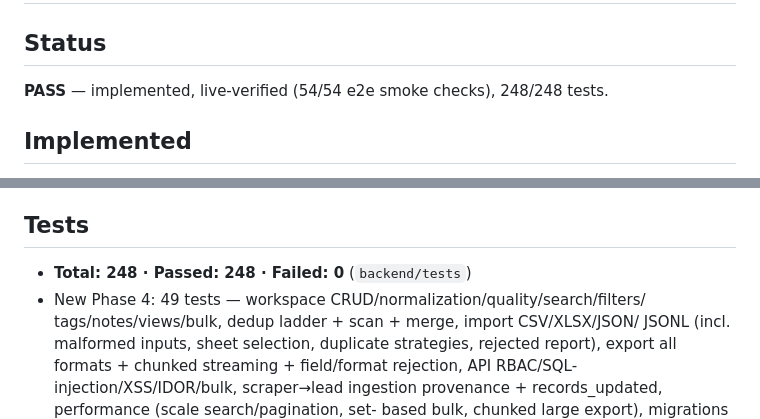
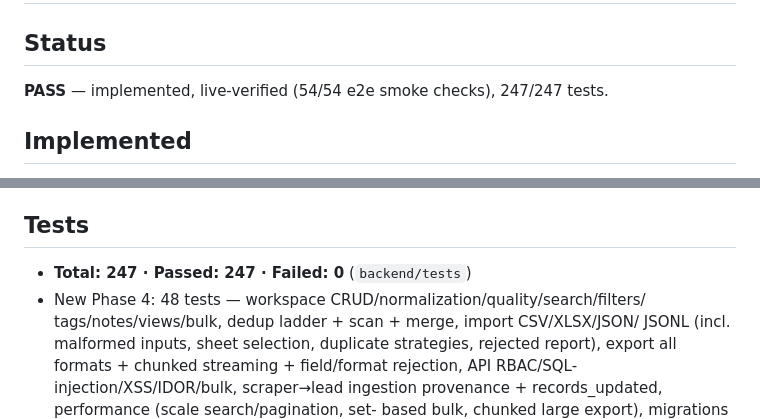
Before and after one commit to qbitconnect/Qbit-connect-repo, a Markdown page: docs/27-phase4-completion-report.md, 2 parts joined by grey strips. Rendered like a GitHub page.

```diff
--- a/docs/27-phase4-completion-report.md
+++ b/docs/27-phase4-completion-report.md
@@ -2,7 +2,7 @@
 
 ## Status
 
-**PASS** — implemented, live-verified (54/54 e2e smoke checks), 248/248 tests.
+**PASS** — implemented, live-verified (54/54 e2e smoke checks), 247/247 tests.
 
 ## Implemented
 
@@ -136,8 +136,8 @@ merges always human-approved; conflicts preserved; evidence rows permanent.
 
 ## Tests
 
-- **Total: 248 · Passed: 248 · Failed: 0** (`backend/tests`)
-- New Phase 4: 49 tests — workspace CRUD/normalization/quality/search/filters/
+- **Total: 247 · Passed: 247 · Failed: 0** (`backend/tests`)
+- New Phase 4: 48 tests — workspace CRUD/normalization/quality/search/filters/
   tags/notes/views/bulk, dedup ladder + scan + merge, import CSV/XLSX/JSON/
   JSONL (incl. malformed inputs, sheet selection, duplicate strategies,
   rejected report), export all formats + chunked streaming + field/format
```
Also changed, not shown: PHASE4_AUDIT.md (+1 -1 lines), README.md (+2 -2 lines).
